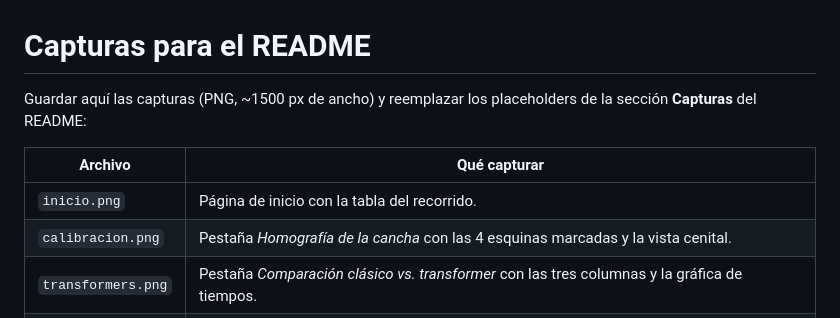
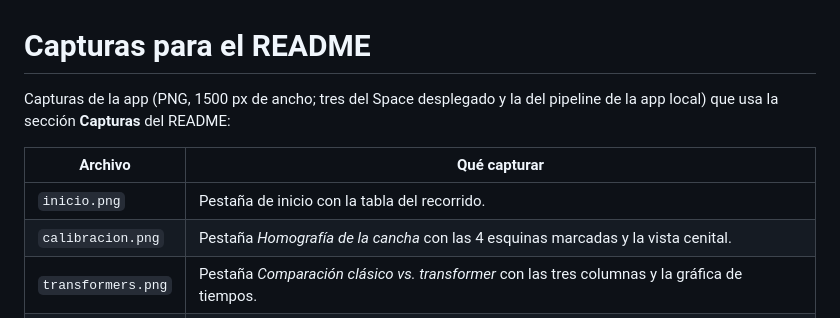
Before and after one commit to Jeol28/Vision-Artificial, a Markdown page: docs/capturas/README.md, the part around the change. Rendered like a GitHub page.

```diff
--- a/docs/capturas/README.md
+++ b/docs/capturas/README.md
@@ -1,11 +1,10 @@
 # Capturas para el README
 
-Guardar aquí las capturas (PNG, ~1500 px de ancho) y reemplazar los placeholders de la sección
-**Capturas** del README:
+Capturas de la app (PNG, 1500 px de ancho; tres del Space desplegado y la del pipeline de la app local) que usa la sección **Capturas** del README:
 
 | Archivo | Qué capturar |
 |---|---|
-| `inicio.png` | Página de inicio con la tabla del recorrido. |
+| `inicio.png` | Pestaña de inicio con la tabla del recorrido. |
 | `calibracion.png` | Pestaña *Homografía de la cancha* con las 4 esquinas marcadas y la vista cenital. |
 | `transformers.png` | Pestaña *Comparación clásico vs. transformer* con las tres columnas y la gráfica de tiempos. |
 | `pipeline.png` | Pestaña *Pipeline* con el paso 7 (mapa cenital) visible. |
```
Also changed, not shown: README.md (+21 -9 lines), docs/capturas/calibracion.png (added), docs/capturas/inicio.png (added), docs/capturas/pipeline.png (added), docs/capturas/transformers.png (added).
